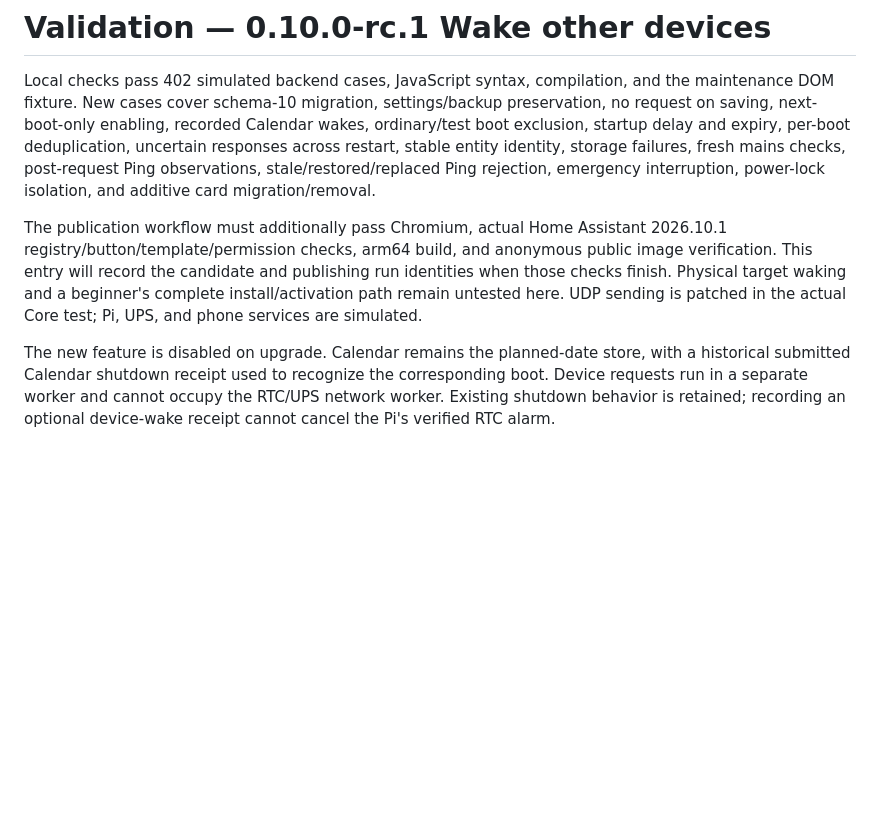
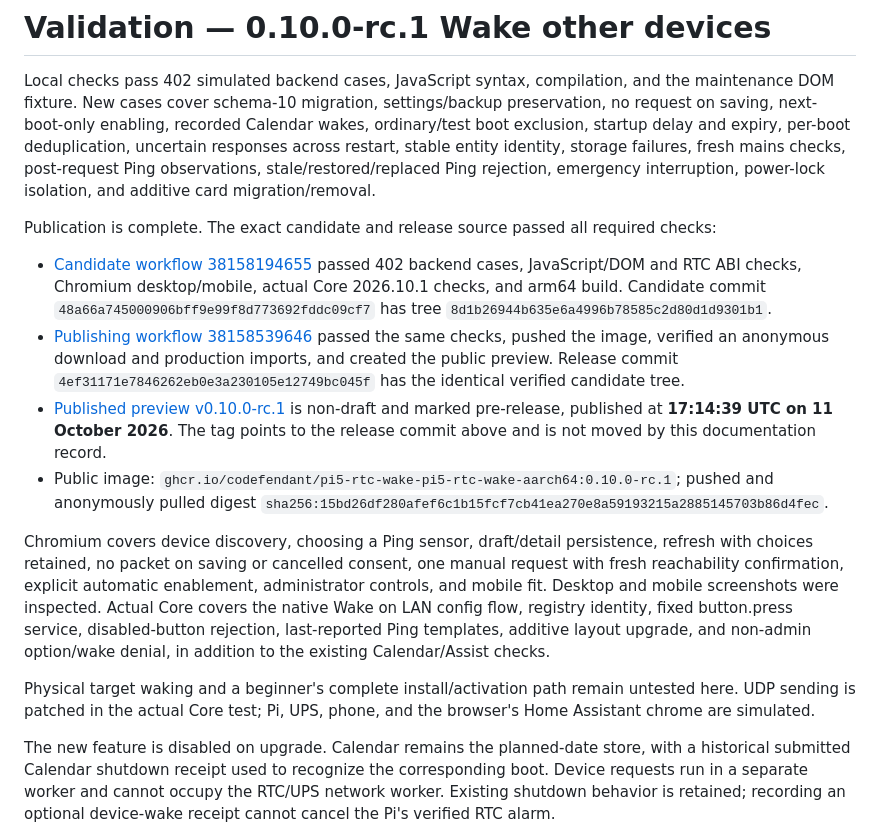
Before and after one commit to codefendant/pi5-rtc-wake, a Markdown page: VALIDATION.md, the part around the change. Drawn GitHub-style; blank space fills up the shorter version.

Commit message:
Record verified 0.10.0-rc.1 publication

```diff
--- a/VALIDATION.md
+++ b/VALIDATION.md
@@ -2,7 +2,16 @@
 
 Local checks pass 402 simulated backend cases, JavaScript syntax, compilation, and the maintenance DOM fixture. New cases cover schema-10 migration, settings/backup preservation, no request on saving, next-boot-only enabling, recorded Calendar wakes, ordinary/test boot exclusion, startup delay and expiry, per-boot deduplication, uncertain responses across restart, stable entity identity, storage failures, fresh mains checks, post-request Ping observations, stale/restored/replaced Ping rejection, emergency interruption, power-lock isolation, and additive card migration/removal.
 
-The publication workflow must additionally pass Chromium, actual Home Assistant 2026.10.1 registry/button/template/permission checks, arm64 build, and anonymous public image verification. This entry will record the candidate and publishing run identities when those checks finish. Physical target waking and a beginner's complete install/activation path remain untested here. UDP sending is patched in the actual Core test; Pi, UPS, and phone services are simulated.
+Publication is complete. The exact candidate and release source passed all required checks:
+
+- [Candidate workflow 38158194655](https://github.com/codefendant/pi5-rtc-wake/actions/runs/38158194655) passed 402 backend cases, JavaScript/DOM and RTC ABI checks, Chromium desktop/mobile, actual Core 2026.10.1 checks, and arm64 build. Candidate commit `48a66a745000906bff9e99f8d773692fddc09cf7` has tree `8d1b26944b635e6a4996b78585c2d80d1d9301b1`.
+- [Publishing workflow 38158539646](https://github.com/codefendant/pi5-rtc-wake/actions/runs/38158539646) passed the same checks, pushed the image, verified an anonymous download and production imports, and created the public preview. Release commit `4ef31171e7846262eb0e3a230105e12749bc045f` has the identical verified candidate tree.
+- [Published preview v0.10.0-rc.1](https://github.com/codefendant/pi5-rtc-wake/releases/tag/v0.10.0-rc.1) is non-draft and marked pre-release, published at **17:14:39 UTC on 11 October 2026**. The tag points to the release commit above and is not moved by this documentation record.
+- Public image: `ghcr.io/codefendant/pi5-rtc-wake-pi5-rtc-wake-aarch64:0.10.0-rc.1`; pushed and anonymously pulled digest `sha256:15bd26df280afef6c1b15fcf7cb41ea270e8a59193215a2885145703b86d4fec`.
+
+Chromium covers device discovery, choosing a Ping sensor, draft/detail persistence, refresh with choices retained, no packet on saving or cancelled consent, one manual request with fresh reachability confirmation, explicit automatic enablement, administrator controls, and mobile fit. Desktop and mobile screenshots were inspected. Actual Core covers the native Wake on LAN config flow, registry identity, fixed button.press service, disabled-button rejection, last-reported Ping templates, additive layout upgrade, and non-admin option/wake denial, in addition to the existing Calendar/Assist checks.
+
+Physical target waking and a beginner's complete install/activation path remain untested here. UDP sending is patched in the actual Core test; Pi, UPS, phone, and the browser's Home Assistant chrome are simulated.
 
 The new feature is disabled on upgrade. Calendar remains the planned-date store, with a historical submitted Calendar shutdown receipt used to recognize the corresponding boot. Device requests run in a separate worker and cannot occupy the RTC/UPS network worker. Existing shutdown behavior is retained; recording an optional device-wake receipt cannot cancel the Pi's verified RTC alarm.
 
```
